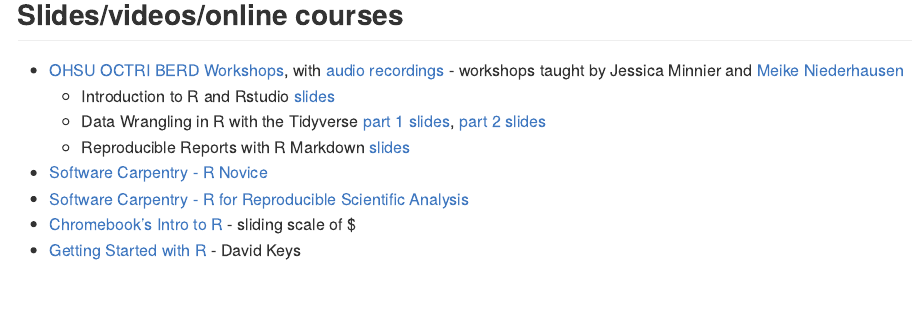
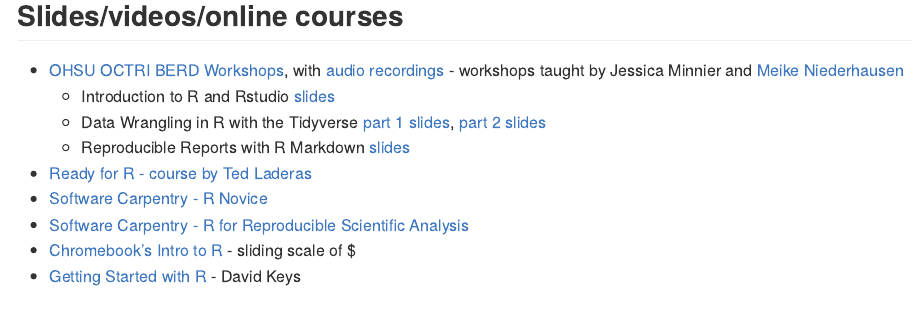
Before and after one commit to jminnier/awesome-rstats, an R Markdown document (learn-r.Rmd): the page in a window 1100 px wide, from 810 px down before the commit and from 780 px down after it, so that both start at the same text. The pictures show the output file learn-r.md that the author committed with the source, drawn offline in the style of GitHub.

Commit message:
add ready for r

```diff
--- a/learn-r.Rmd
+++ b/learn-r.Rmd
@@ -28,6 +28,7 @@
     + Introduction to R and Rstudio [slides](https://jminnier-berd-r-courses.netlify.com/01-getting-started/01_getting_started_slides.html)
     + Data Wrangling in R with the Tidyverse [part 1 slides](https://jminnier-berd-r-courses.netlify.com/02-data-wrangling-tidyverse/02_data_wrangling_slides_part1.html), [part 2 slides](https://jminnier-berd-r-courses.netlify.com/02-data-wrangling-tidyverse/02_data_wrangling_slides_part2.html#1)
     + Reproducible Reports with R Markdown [slides](https://jminnier-berd-r-courses.netlify.com/03-rmarkdown/03_rmarkdown_slides.html)
+- [Ready for R - course by Ted Laderas](https://ready4r.netlify.app/)
 - [Software Carpentry - R Novice](https://swcarpentry.github.io/r-novice-inflammation/)
 - [Software Carpentry - R for Reproducible Scientific Analysis](https://swcarpentry.github.io/r-novice-gapminder/)
 - [Chromebook's Intro to R](https://leanpub.com/universities/courses/jhu/cbds-intro-r) - sliding scale of $
```
Also changed, not shown: learn-r.md.
